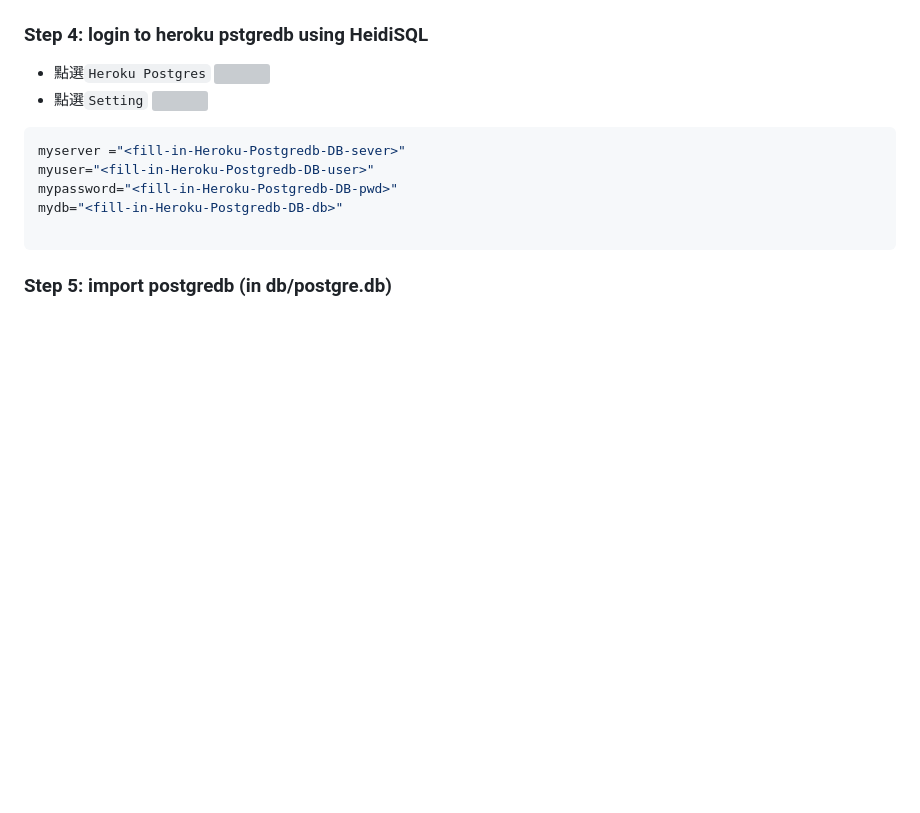
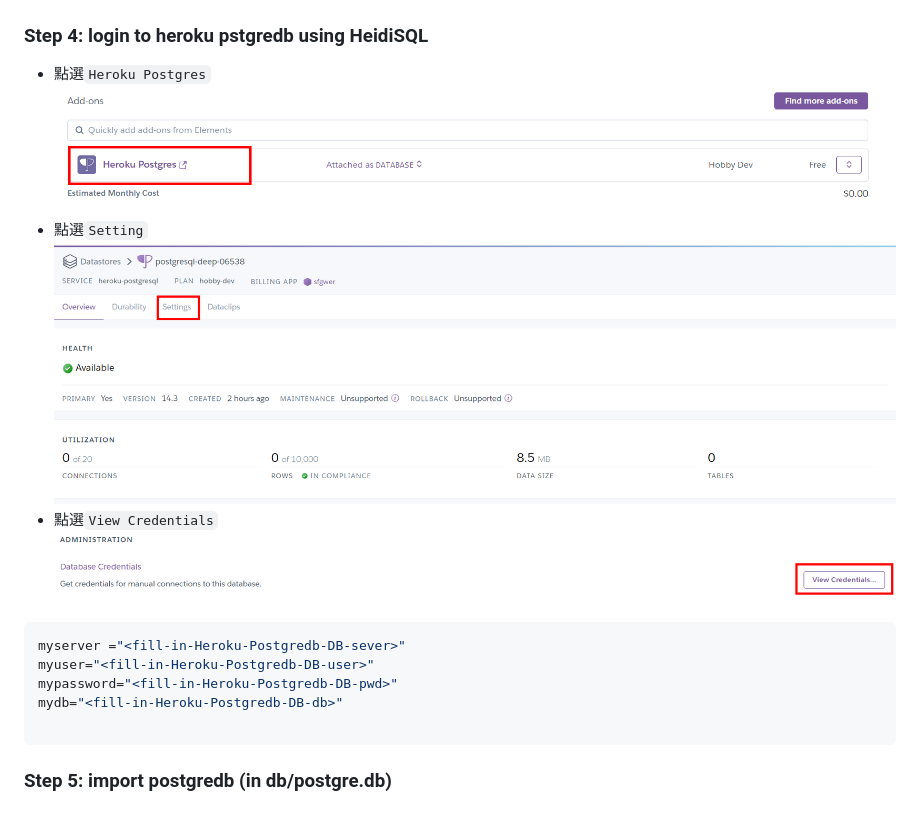
Before and after one commit to michael54856/aiot0531, a Markdown page: Readme.md, the part around the change. Drawn GitHub-style; pictures changed too: Image/step4clickCredentials.png, Image/step4clickSetting.png; blank space fills up the shorter version; grey boxes are pictures that could not be loaded.

Commit message:
update step 4

````diff
--- a/Readme.md
+++ b/Readme.md
@@ -47,9 +47,11 @@ pip install numpy
 ### Step 4: login to heroku pstgredb using HeidiSQL
 
 * 點選```Heroku Postgres```
-  <img src="https://raw.githubusercontent.com/michael54856/aiot0531/master/Image/step3ChoosePostgres.png">
+  <img src="https://raw.githubusercontent.com/michael54856/aiot0531/master/Image/step4ChoosePostgres.png">
 * 點選```Setting```
-  <img src="https://raw.githubusercontent.com/michael54856/aiot0531/master/Image/step3ChoosePostgres.png">
+  <img src="https://raw.githubusercontent.com/michael54856/aiot0531/master/Image/step4clickSetting.png">
+* 點選```View Credentials```
+  <img src="https://raw.githubusercontent.com/michael54856/aiot0531/master/Image/step4clickCredentials.png">
 
 
 ```sql
````
